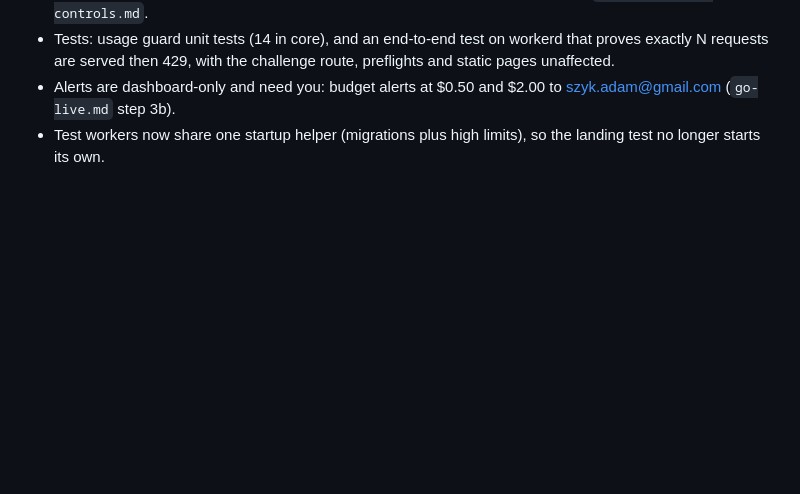
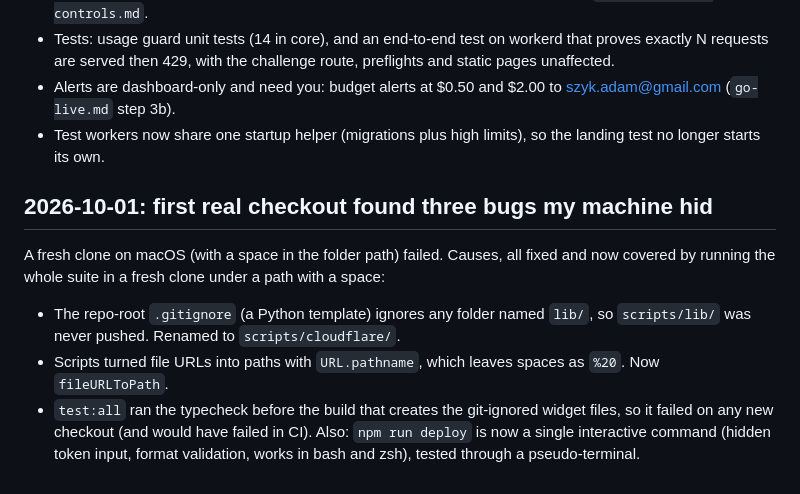
Before and after one commit to adamroszyk/AIPlayground, a Markdown page: docs/plan/progress.md, the part around the change. GitHub-like rendering; blank space fills up the shorter version.

Commit message:
go-live: single interactive deploy command; progress notes
Co-Authored-By: Claude Sonnet 5.5 <noreply@anthropic.com>
Claude-Session: https://claude.ai/code/session_01TDcu8y4dNaSDKwKuVWvHhL

```diff
--- a/docs/plan/progress.md
+++ b/docs/plan/progress.md
@@ -45,3 +45,11 @@ Next: P4 plugin packages, linter and review test cases.
 - Tests: usage guard unit tests (14 in core), and an end-to-end test on workerd that proves exactly N requests are served then 429, with the challenge route, preflights and static pages unaffected.
 - Alerts are dashboard-only and need you: budget alerts at $0.50 and $2.00 to szyk.adam@gmail.com (`go-live.md` step 3b).
 - Test workers now share one startup helper (migrations plus high limits), so the landing test no longer starts its own.
+
+## 2026-10-01: first real checkout found three bugs my machine hid
+
+A fresh clone on macOS (with a space in the folder path) failed. Causes, all fixed and now covered by running the whole suite in a fresh clone under a path with a space:
+- The repo-root `.gitignore` (a Python template) ignores any folder named `lib/`, so `scripts/lib/` was never pushed. Renamed to `scripts/cloudflare/`.
+- Scripts turned file URLs into paths with `URL.pathname`, which leaves spaces as `%20`. Now `fileURLToPath`.
+- `test:all` ran the typecheck before the build that creates the git-ignored widget files, so it failed on any new checkout (and would have failed in CI).
+Also: `npm run deploy` is now a single interactive command (hidden token input, format validation, works in bash and zsh), tested through a pseudo-terminal.
```
Also changed, not shown: docs/plan/go-live.md (+6 -6 lines).
